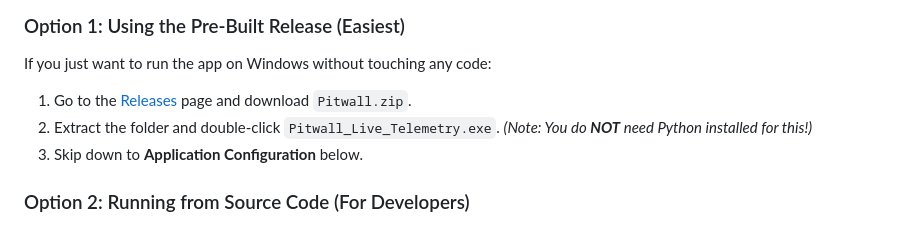
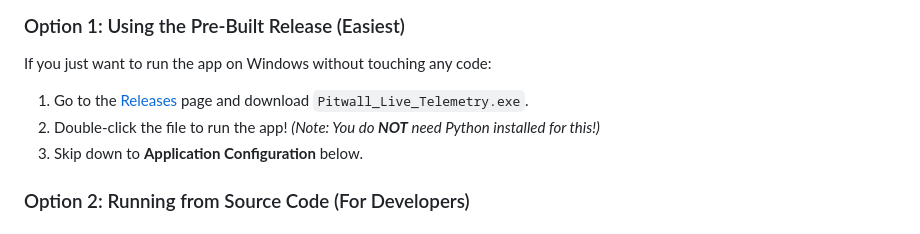
Before and after one commit to sathwik-e/Pitwall, a Markdown page: README.md, the part around the change. Rendered like a GitHub page.

Commit message:
Update README to reflect direct .exe download in Option 1

```diff
--- a/README.md
+++ b/README.md
@@ -27,8 +27,8 @@
 
 ### Option 1: Using the Pre-Built Release (Easiest)
 If you just want to run the app on Windows without touching any code:
-1. Go to the [Releases](https://github.com/sathwik-e/Pitwall/releases) page and download `Pitwall.zip`.
-2. Extract the folder and double-click `Pitwall_Live_Telemetry.exe`.
+1. Go to the [Releases](https://github.com/sathwik-e/Pitwall/releases) page and download `Pitwall_Live_Telemetry.exe`.
+2. Double-click the file to run the app!
 *(Note: You do **NOT** need Python installed for this!)*
 3. Skip down to **Application Configuration** below.
 
```
